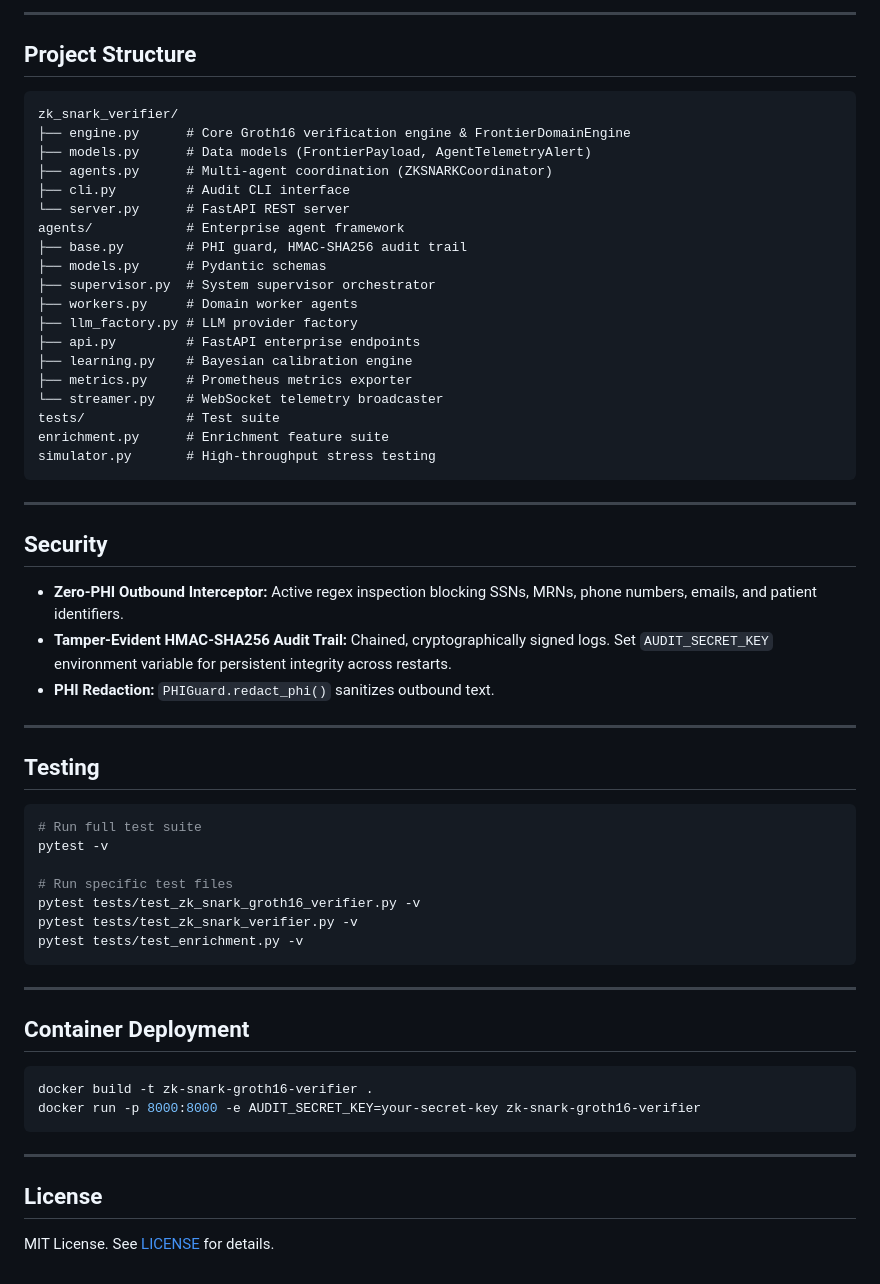
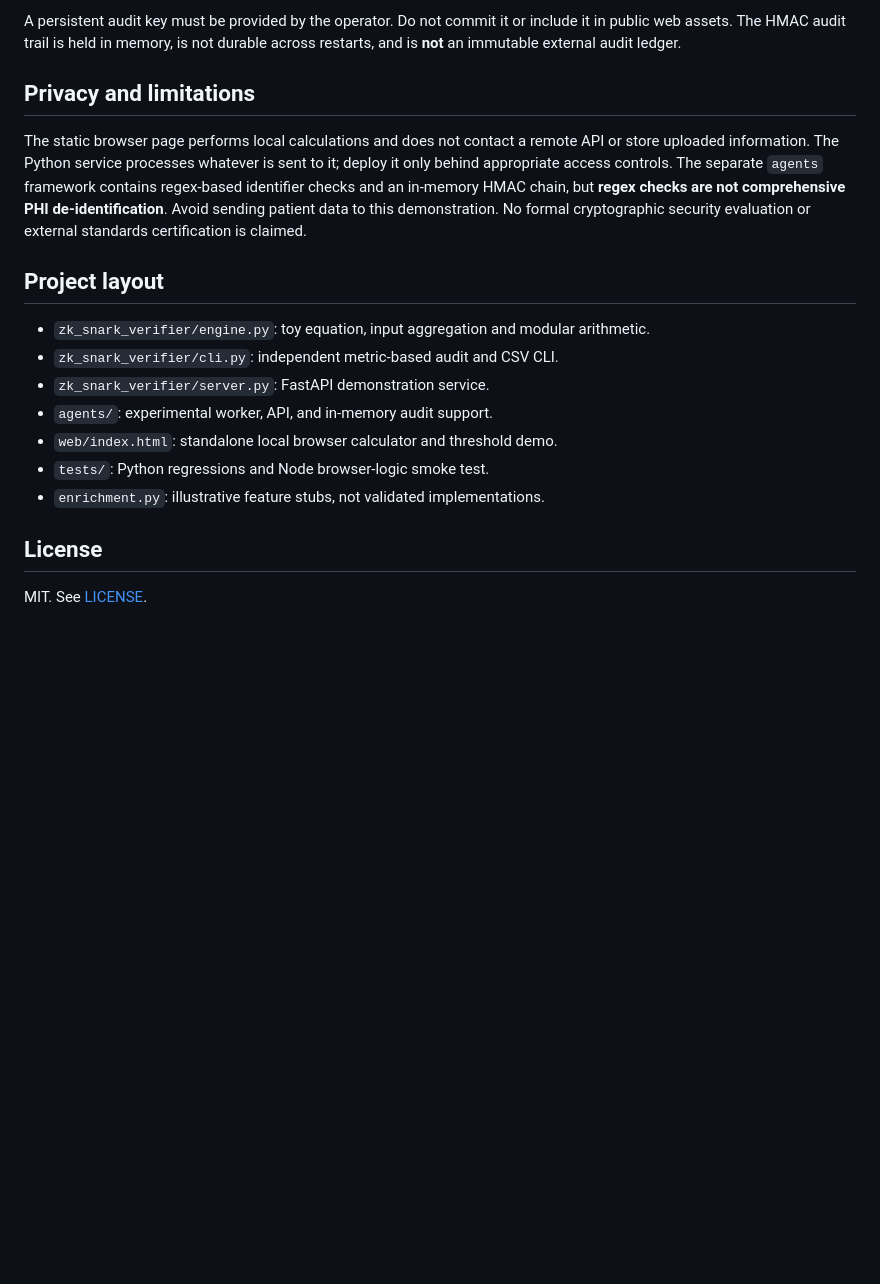
Before and after one commit to abusuraihsakhri/zk-snark-groth16-verifier, a Markdown page: README.md, the part around one of its changes. Rendered like a GitHub page; blank space fills up the shorter version.

Commit message:
Document actual toy arithmetic scope, working browser UI, and secure setup

````diff
--- a/README.md
+++ b/README.md
@@ -97,64 +59,21 @@ print(result["verification"]["is_valid"])  # True
 ```
 
----
+A persistent audit key must be provided by the operator. Do not commit it or include it in public web assets. The HMAC audit trail is held in memory, is not durable across restarts, and is **not** an immutable external audit ledger.
 
-## Project Structure
+## Privacy and limitations
 
-```
-zk_snark_verifier/
-├── engine.py      # Core Groth16 verification engine & FrontierDomainEngine
-├── models.py      # Data models (FrontierPayload, AgentTelemetryAlert)
-├── agents.py      # Multi-agent coordination (ZKSNARKCoordinator)
-├── cli.py         # Audit CLI interface
-└── server.py      # FastAPI REST server
-agents/            # Enterprise agent framework
-├── base.py        # PHI guard, HMAC-SHA256 audit trail
-├── models.py      # Pydantic schemas
-├── supervisor.py  # System supervisor orchestrator
-├── workers.py     # Domain worker agents
-├── llm_factory.py # LLM provider factory
-├── api.py         # FastAPI enterprise endpoints
-├── learning.py    # Bayesian calibration engine
-├── metrics.py     # Prometheus metrics exporter
-└── streamer.py    # WebSocket telemetry broadcaster
-tests/             # Test suite
-enrichment.py      # Enrichment feature suite
-simulator.py       # High-throughput stress testing
-```
+The static browser page performs local calculations and does not contact a remote API or store uploaded information. The Python service processes whatever is sent to it; deploy it only behind appropriate access controls. The separate `agents` framework contains regex-based identifier checks and an in-memory HMAC chain, but **regex checks are not comprehensive PHI de-identification**. Avoid sending patient data to this demonstration. No formal cryptographic security evaluation or external standards certification is claimed.
 
----
+## Project layout
 
-## Security
-
-* **Zero-PHI Outbound Interceptor:** Active regex inspection blocking SSNs, MRNs, phone numbers, emails, and patient identifiers.
-* **Tamper-Evident HMAC-SHA256 Audit Trail:** Chained, cryptographically signed logs. Set `AUDIT_SECRET_KEY` environment variable for persistent integrity across restarts.
-* **PHI Redaction:** `PHIGuard.redact_phi()` sanitizes outbound text.
-
----
-
-## Testing
-
-```bash
-# Run full test suite
-pytest -v
-
-# Run specific test files
-pytest tests/test_zk_snark_groth16_verifier.py -v
-pytest tests/test_zk_snark_verifier.py -v
-pytest tests/test_enrichment.py -v
-```
-
----
-
-## Container Deployment
-
-```bash
-docker build -t zk-snark-groth16-verifier .
-docker run -p 8000:8000 -e AUDIT_SECRET_KEY=your-secret-key zk-snark-groth16-verifier
-```
-
----
+- `zk_snark_verifier/engine.py`: toy equation, input aggregation and modular arithmetic.
+- `zk_snark_verifier/cli.py`: independent metric-based audit and CSV CLI.
+- `zk_snark_verifier/server.py`: FastAPI demonstration service.
+- `agents/`: experimental worker, API, and in-memory audit support.
+- `web/index.html`: standalone local browser calculator and threshold demo.
+- `tests/`: Python regressions and Node browser-logic smoke test.
+- `enrichment.py`: illustrative feature stubs, not validated implementations.
 
 ## License
 
-MIT License. See [LICENSE](LICENSE) for details.
+MIT. See [LICENSE](LICENSE).
````
Also changed, not shown: other parts of README.md (+34 -72 lines).
